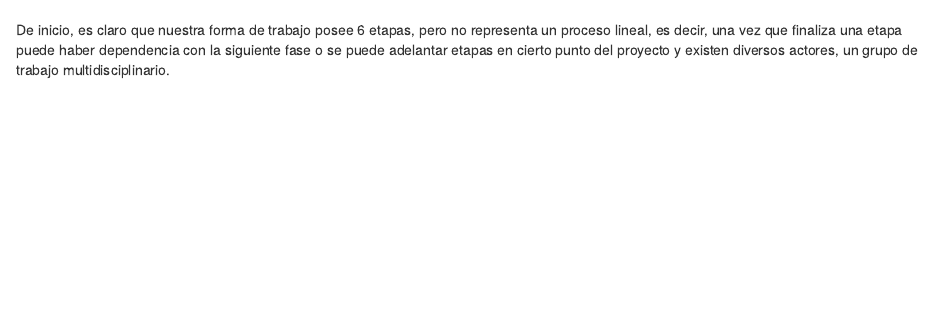
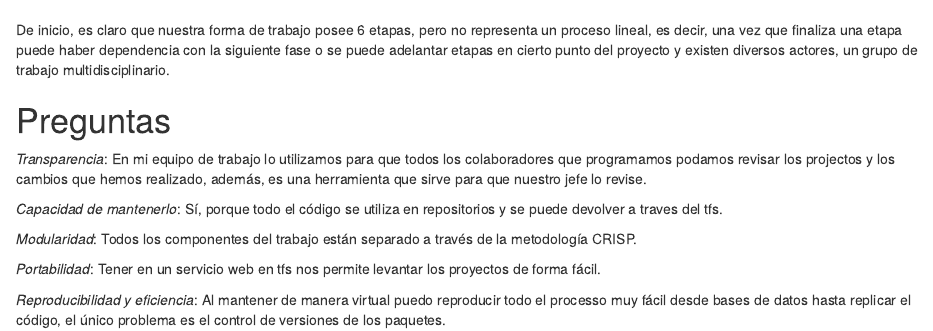
Before and after one commit to posgrado-de-estadistica/flujo-de-trabajo-monte777, an R Markdown document (Clases/PedroMontenegro.Rmd): the page in a window 1100 px wide, from 1100 px down. The pictures show the output file Clases/PedroMontenegro.html that the author committed with the source, opened offline.

Commit message:
Actualización

````diff
--- a/Clases/PedroMontenegro.Rmd
+++ b/Clases/PedroMontenegro.Rmd
@@ -106,3 +106,15 @@ grViz("digraph worflow{
 ```
 
 De inicio, es claro que nuestra forma de trabajo posee 6 etapas, pero no representa un proceso lineal, es decir, una vez que finaliza una etapa puede haber dependencia con la siguiente fase o se puede adelantar etapas en cierto punto del proyecto y existen diversos actores, un grupo de trabajo multidisciplinario.
+
+# Preguntas
+
+*Transparencia*: En mi equipo de trabajo lo utilizamos para que todos los colaboradores que programamos podamos revisar los projectos y los cambios que hemos realizado, además, es una herramienta que sirve para que nuestro jefe lo revise.
+
+*Capacidad de mantenerlo*: Sí, porque todo el código se utiliza en repositorios y se puede devolver a traves del tfs.
+
+*Modularidad*: Todos los componentes del trabajo están separado a través de la metodología CRISP.
+
+*Portabilidad*: Tener en un servicio web en tfs nos permite levantar los proyectos de forma fácil.
+
+*Reproducibilidad y eficiencia*: Al mantener de manera virtual puedo reproducir todo el processo muy fácil desde bases de datos hasta replicar el código, el único problema es el control de versiones de los paquetes.
````
Also changed, not shown: Clases/PedroMontenegro.html.
